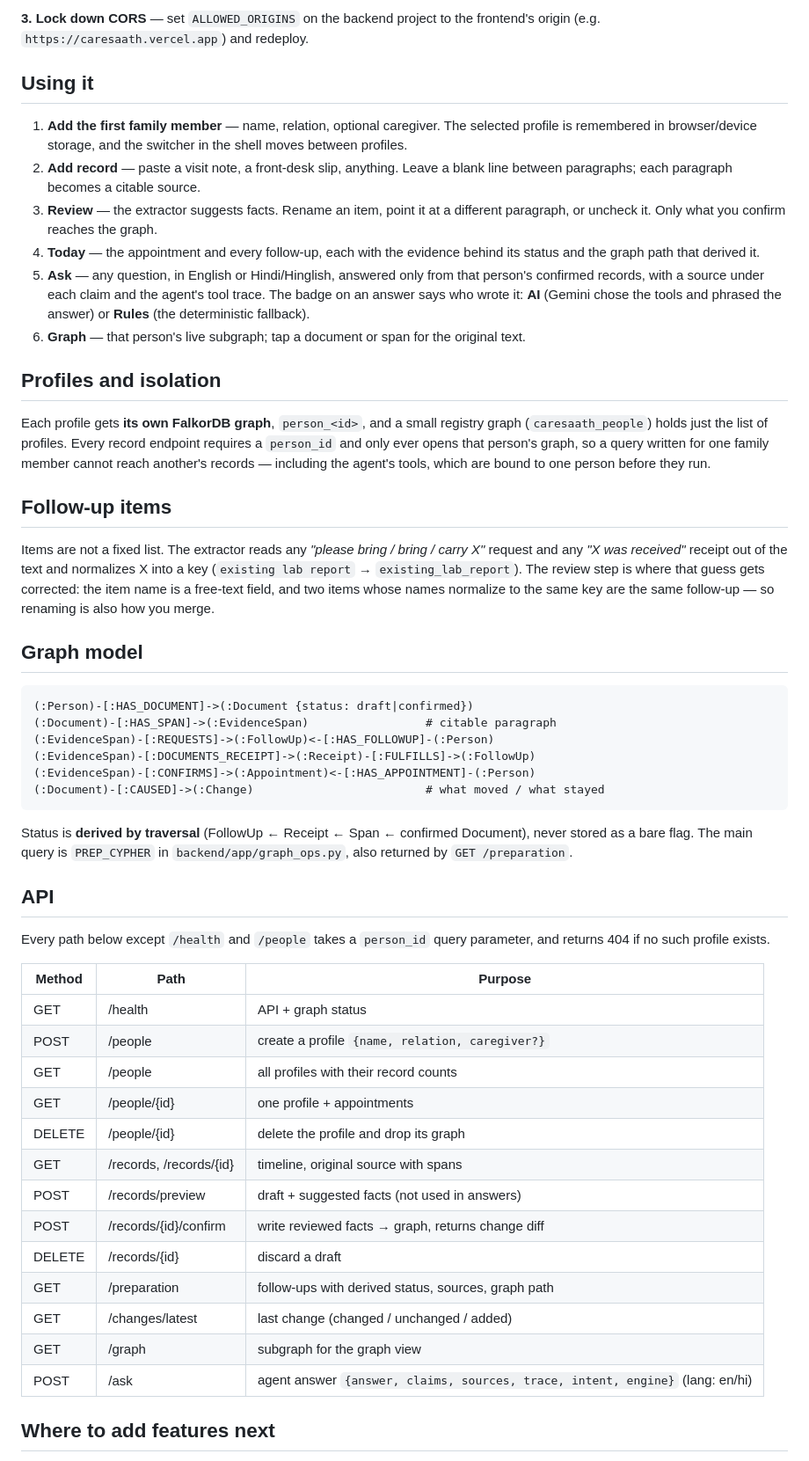
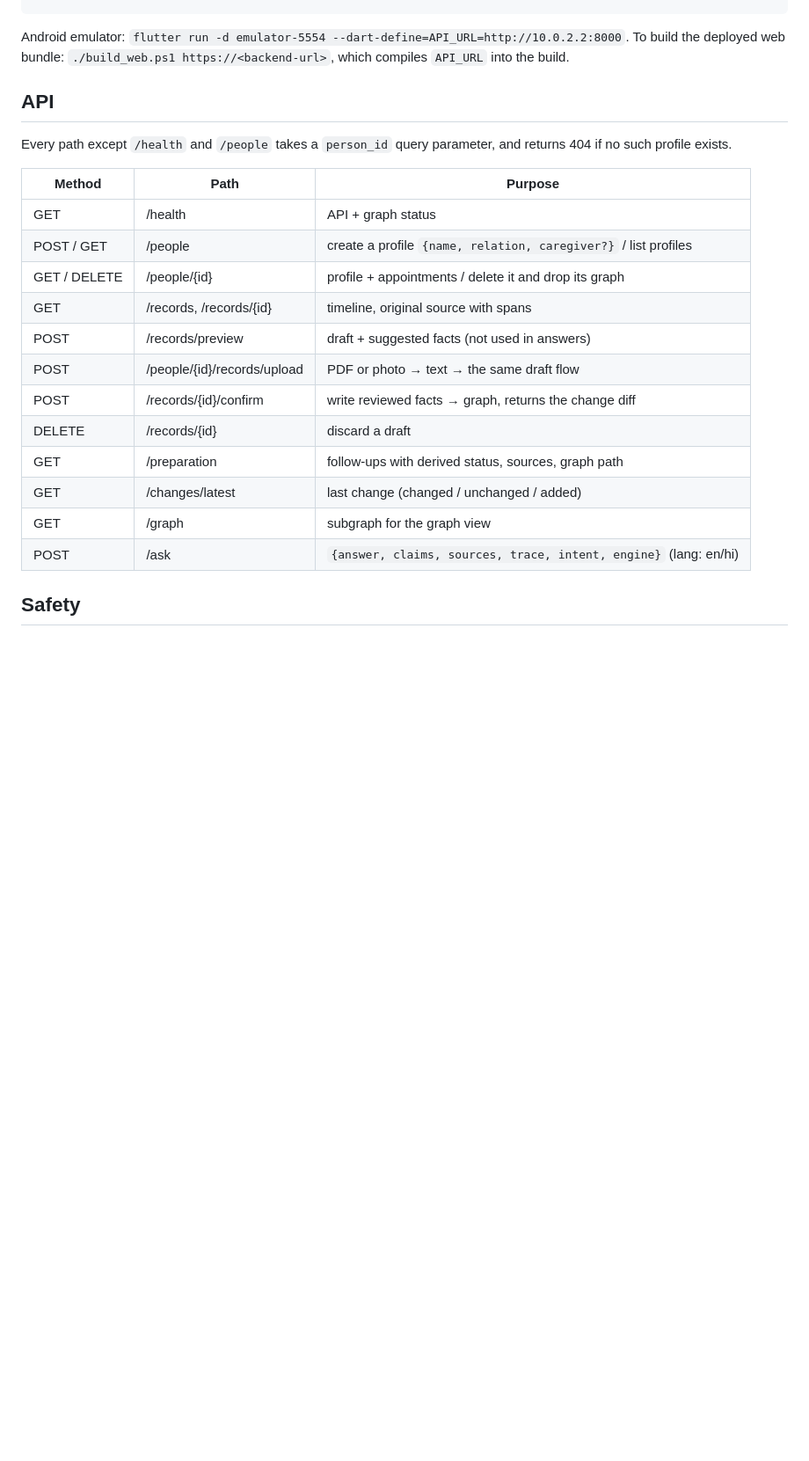
Before and after one commit to mansipher01117-code/CareSaath, a Markdown page: README.md, the part around one of its changes. Shown at 88% size. Rendered like a GitHub page; blank space fills up the shorter version.

````diff
--- a/README.md
+++ b/README.md
@@ -110,75 +204,26 @@ changes.
-**3. Lock down CORS** — set `ALLOWED_ORIGINS` on the backend project to the
-frontend's origin (e.g. `https://caresaath.vercel.app`) and redeploy.
-
-## Using it
-
-1. **Add the first family member** — name, relation, optional caregiver. The
-   selected profile is remembered in browser/device storage, and the switcher in
-   the shell moves between profiles.
-2. **Add record** — paste a visit note, a front-desk slip, anything. Leave a
-   blank line between paragraphs; each paragraph becomes a citable source.
-3. **Review** — the extractor suggests facts. Rename an item, point it at a
-   different paragraph, or uncheck it. Only what you confirm reaches the graph.
-4. **Today** — the appointment and every follow-up, each with the evidence
-   behind its status and the graph path that derived it.
-5. **Ask** — any question, in English or Hindi/Hinglish, answered only from that
-   person's confirmed records, with a source under each claim and the agent's tool
-   trace. The badge on an answer says who wrote it: **AI** (Gemini chose the tools
-   and phrased the answer) or **Rules** (the deterministic fallback).
-6. **Graph** — that person's live subgraph; tap a document or span for the
-   original text.
-
-## Profiles and isolation
-
-Each profile gets **its own FalkorDB graph**, `person_<id>`, and a small registry
-graph (`caresaath_people`) holds just the list of profiles. Every record endpoint
-requires a `person_id` and only ever opens that person's graph, so a query
-written for one family member cannot reach another's records — including the
-agent's tools, which are bound to one person before they run.
-
-## Follow-up items
-
-Items are not a fixed list. The extractor reads any *"please bring / bring /
-carry X"* request and any *"X was received"* receipt out of the text and
-normalizes X into a key (`existing lab report` → `existing_lab_report`). The
-review step is where that guess gets corrected: the item name is a free-text
-field, and two items whose names normalize to the same key are the same
-follow-up — so renaming is also how you merge.
-
-## Graph model
-
-```
-(:Person)-[:HAS_DOCUMENT]->(:Document {status: draft|confirmed})
-(:Document)-[:HAS_SPAN]->(:EvidenceSpan)                 # citable paragraph
-(:EvidenceSpan)-[:REQUESTS]->(:FollowUp)<-[:HAS_FOLLOWUP]-(:Person)
-(:EvidenceSpan)-[:DOCUMENTS_RECEIPT]->(:Receipt)-[:FULFILLS]->(:FollowUp)
-(:EvidenceSpan)-[:CONFIRMS]->(:Appointment)<-[:HAS_APPOINTMENT]-(:Person)
-(:Document)-[:CAUSED]->(:Change)                         # what moved / what stayed
-```
-Status is **derived by traversal** (FollowUp ← Receipt ← Span ← confirmed Document),
-never stored as a bare flag. The main query is `PREP_CYPHER` in
-`backend/app/graph_ops.py`, also returned by `GET /preparation`.
+Android emulator: `flutter run -d emulator-5554 --dart-define=API_URL=http://10.0.2.2:8000`.
+To build the deployed web bundle: `./build_web.ps1 https://<backend-url>`, which
+compiles `API_URL` into the build.
 
 ## API
 
-Every path below except `/health` and `/people` takes a `person_id` query
-parameter, and returns 404 if no such profile exists.
+Every path except `/health` and `/people` takes a `person_id` query parameter,
+and returns 404 if no such profile exists.
 
 | Method | Path | Purpose |
 |---|---|---|
 | GET | /health | API + graph status |
-| POST | /people | create a profile `{name, relation, caregiver?}` |
-| GET | /people | all profiles with their record counts |
-| GET | /people/{id} | one profile + appointments |
-| DELETE | /people/{id} | delete the profile and drop its graph |
+| POST / GET | /people | create a profile `{name, relation, caregiver?}` / list profiles |
+| GET / DELETE | /people/{id} | profile + appointments / delete it and drop its graph |
 | GET | /records, /records/{id} | timeline, original source with spans |
 | POST | /records/preview | draft + suggested facts (not used in answers) |
-| POST | /records/{id}/confirm | write reviewed facts → graph, returns change diff |
+| POST | /people/{id}/records/upload | PDF or photo → text → the same draft flow |
+| POST | /records/{id}/confirm | write reviewed facts → graph, returns the change diff |
 | DELETE | /records/{id} | discard a draft |
 | GET | /preparation | follow-ups with derived status, sources, graph path |
 | GET | /changes/latest | last change (changed / unchanged / added) |
 | GET | /graph | subgraph for the graph view |
-| POST | /ask | agent answer `{answer, claims, sources, trace, intent, engine}` (lang: en/hi) |
+| POST | /ask | `{answer, claims, sources, trace, intent, engine}` (lang: en/hi) |
 
-## Where to add features next
+## Safety
 
````
Also changed, not shown: other parts of README.md (+196 -107 lines).
